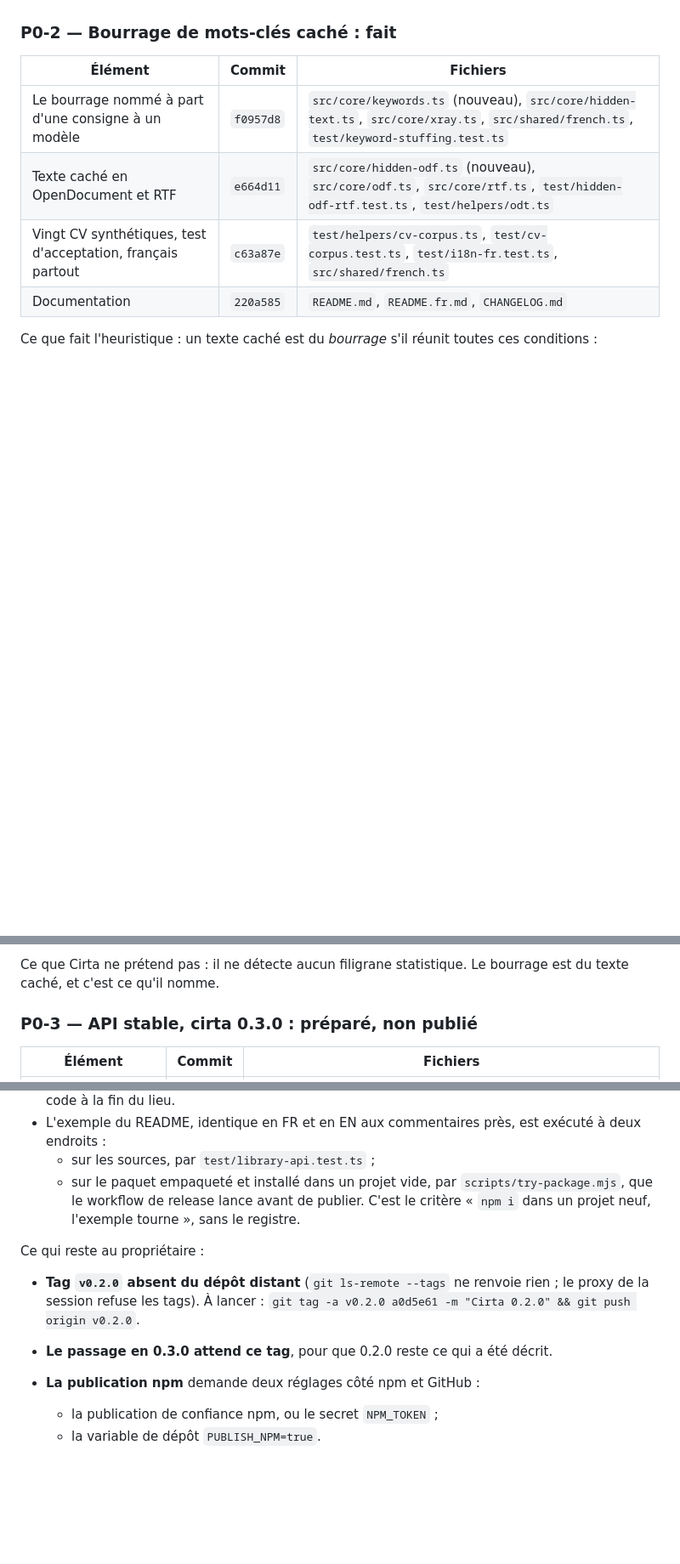
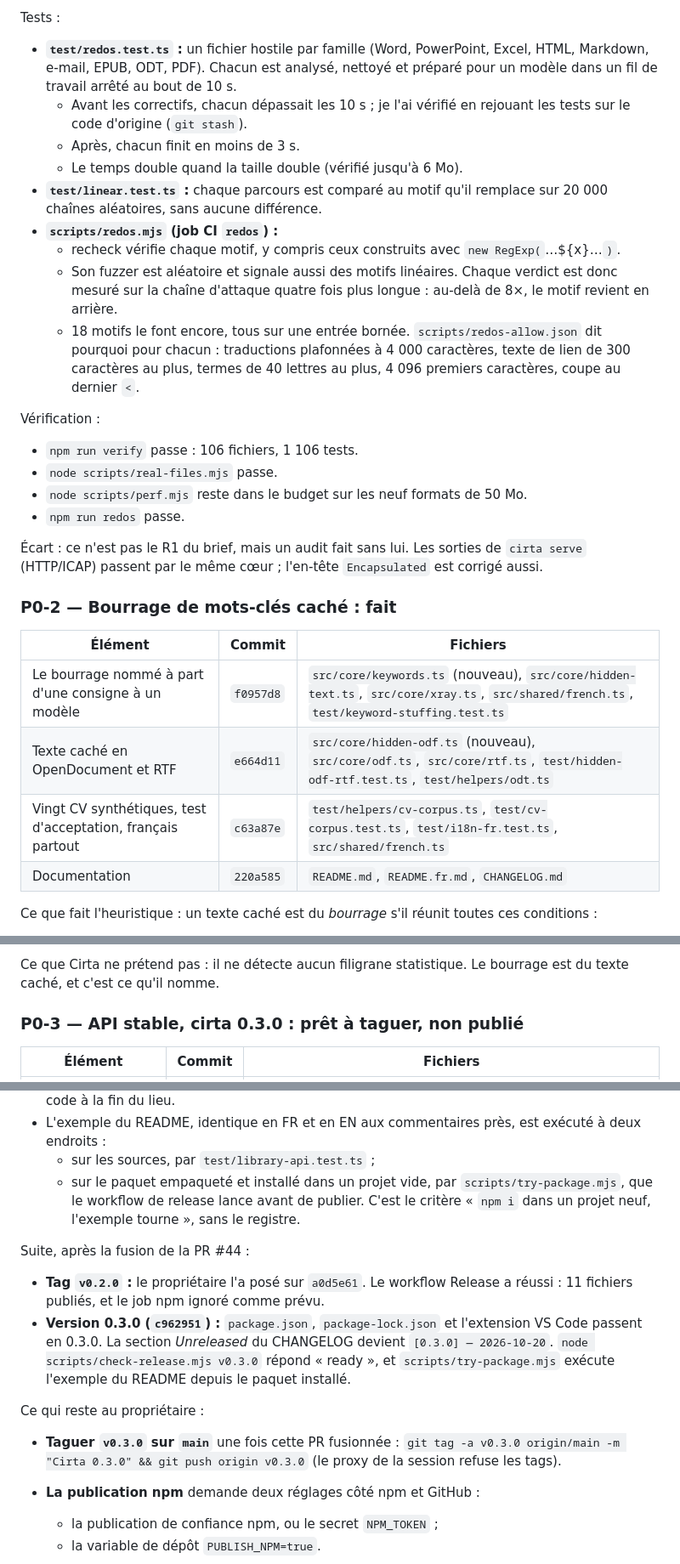
Before and after one commit to K3E9X/Cirta, a Markdown page: REPORT_CLAUDE_CODE.md, 3 parts joined by grey strips. Shown at 85% size. GitHub-like rendering; blank space fills up the shorter version.

```diff
--- a/REPORT_CLAUDE_CODE.md
+++ b/REPORT_CLAUDE_CODE.md
@@ -2017,3 +2051,21 @@ Le brief `CIRTA_CLAUDE_CODE_R2.md` n'est ni dans le dépôt ni dans la conversat
+Tests :
+- **`test/redos.test.ts` :** un fichier hostile par famille (Word, PowerPoint, Excel, HTML, Markdown, e-mail, EPUB, ODT, PDF). Chacun est analysé, nettoyé et préparé pour un modèle dans un fil de travail arrêté au bout de 10 s.
+  - Avant les correctifs, chacun dépassait les 10 s ; je l'ai vérifié en rejouant les tests sur le code d'origine (`git stash`).
+  - Après, chacun finit en moins de 3 s.
+  - Le temps double quand la taille double (vérifié jusqu'à 6 Mo).
+- **`test/linear.test.ts` :** chaque parcours est comparé au motif qu'il remplace sur 20 000 chaînes aléatoires, sans aucune différence.
+- **`scripts/redos.mjs` (job CI `redos`) :**
+  - recheck vérifie chaque motif, y compris ceux construits avec `new RegExp(`…${x}…`)`.
+  - Son fuzzer est aléatoire et signale aussi des motifs linéaires. Chaque verdict est donc mesuré sur la chaîne d'attaque quatre fois plus longue : au-delà de 8×, le motif revient en arrière.
+  - 18 motifs le font encore, tous sur une entrée bornée. `scripts/redos-allow.json` dit pourquoi pour chacun : traductions plafonnées à 4 000 caractères, texte de lien de 300 caractères au plus, termes de 40 lettres au plus, 4 096 premiers caractères, coupe au dernier `<`.
+
+Vérification :
+- `npm run verify` passe : 106 fichiers, 1 106 tests.
+- `node scripts/real-files.mjs` passe.
+- `node scripts/perf.mjs` reste dans le budget sur les neuf formats de 50 Mo.
+- `npm run redos` passe.
+
+Écart : ce n'est pas le R1 du brief, mais un audit fait sans lui. Les sorties de `cirta serve` (HTTP/ICAP) passent par le même cœur ; l'en-tête `Encapsulated` est corrigé aussi.
 
 ### P0-2 — Bourrage de mots-clés caché : **fait**
 
@@ -2044,7 +2096,7 @@ Résultats :
 
 Ce que Cirta ne prétend pas : il ne détecte aucun filigrane statistique. Le bourrage est du texte caché, et c'est ce qu'il nomme.
 
-### P0-3 — API stable, cirta 0.3.0 : **préparé, non publié**
+### P0-3 — API stable, cirta 0.3.0 : **prêt à taguer, non publié**
 
 | Élément | Commit | Fichiers |
 |---|---|---|
@@ -2058,9 +2110,12 @@ Ce qui change :
   - sur les sources, par `test/library-api.test.ts` ;
   - sur le paquet empaqueté et installé dans un projet vide, par `scripts/try-package.mjs`, que le workflow de release lance avant de publier. C'est le critère « `npm i` dans un projet neuf, l'exemple tourne », sans le registre.
 
+Suite, après la fusion de la PR #44 :
+- **Tag `v0.2.0` :** le propriétaire l'a posé sur `a0d5e61`. Le workflow Release a réussi : 11 fichiers publiés, et le job npm ignoré comme prévu.
+- **Version 0.3.0 (`c962951`) :** `package.json`, `package-lock.json` et l'extension VS Code passent en 0.3.0. La section *Unreleased* du CHANGELOG devient `[0.3.0] — 2026-10-20`. `node scripts/check-release.mjs v0.3.0` répond « ready », et `scripts/try-package.mjs` exécute l'exemple du README depuis le paquet installé.
+
 Ce qui reste au propriétaire :
-- **Tag `v0.2.0` absent du dépôt distant** (`git ls-remote --tags` ne renvoie rien ; le proxy de la session refuse les tags). À lancer : `git tag -a v0.2.0 a0d5e61 -m "Cirta 0.2.0" && git push origin v0.2.0`.
-- **Le passage en 0.3.0 attend ce tag**, pour que 0.2.0 reste ce qui a été décrit.
+- **Taguer `v0.3.0` sur `main`** une fois cette PR fusionnée : `git tag -a v0.3.0 origin/main -m "Cirta 0.3.0" && git push origin v0.3.0` (le proxy de la session refuse les tags).
 - **La publication npm** demande deux réglages côté npm et GitHub :
   - la publication de confiance npm, ou le secret `NPM_TOKEN` ;
   - la variable de dépôt `PUBLISH_NPM=true`.
```
Also changed, not shown: other parts of REPORT_CLAUDE_CODE.md (+37 -3 lines).
